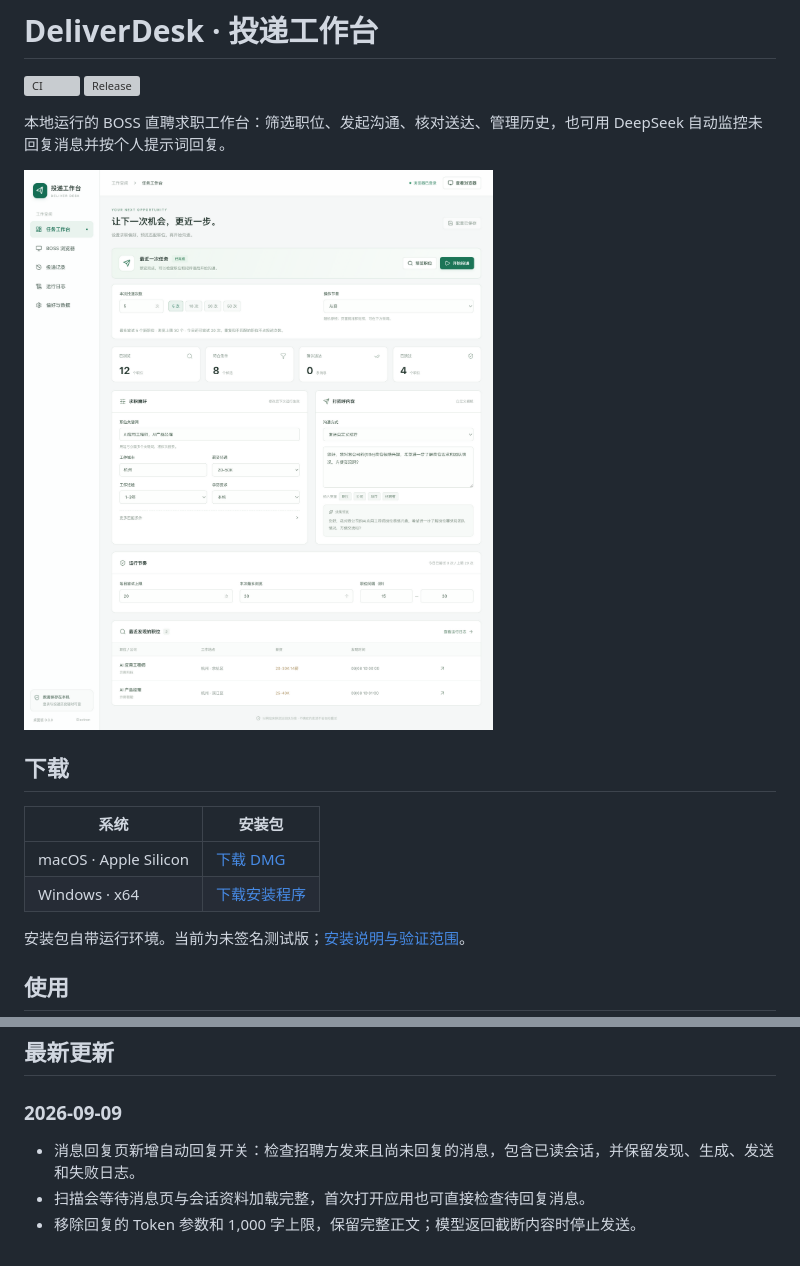
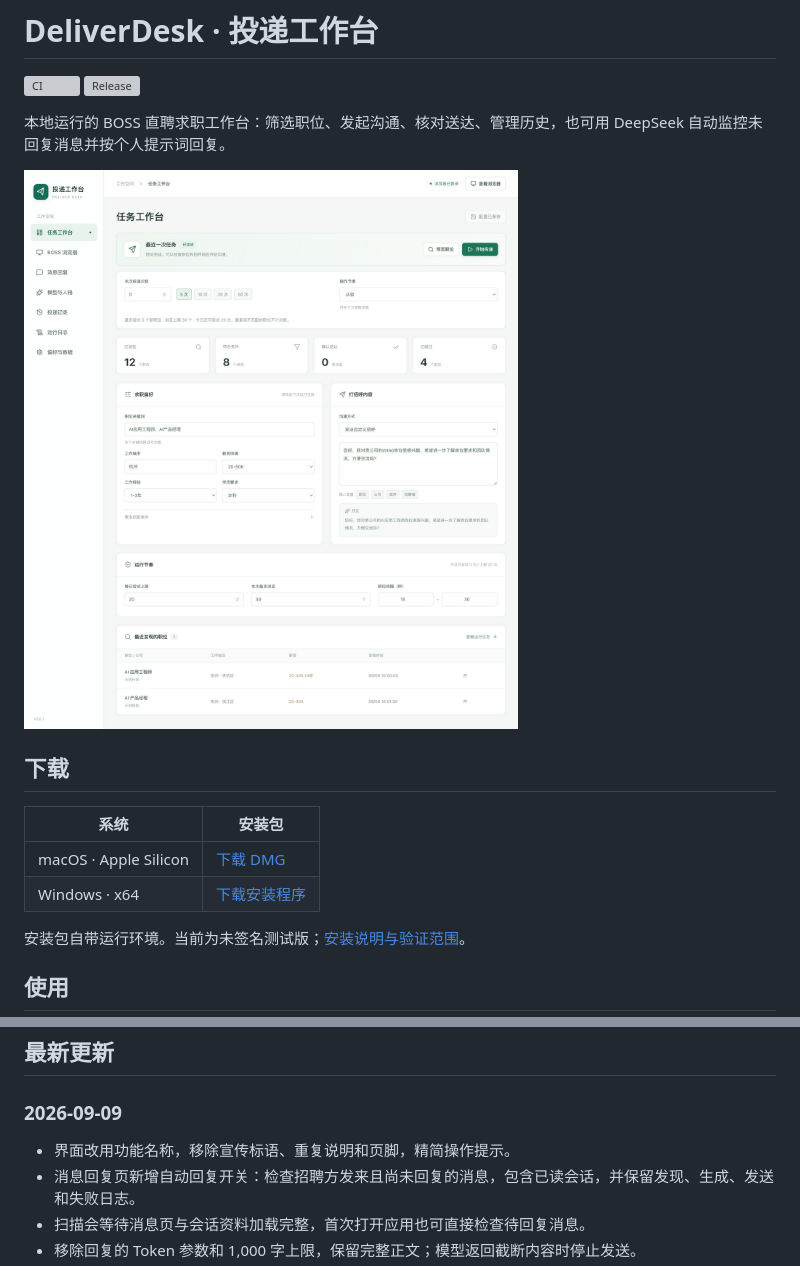
Before and after one commit to likeyeee/deliver-desk, a Markdown page: README.md, 2 parts joined by grey strips. GitHub-like rendering; pictures changed too: docs/assets/workspace.png; grey boxes are pictures that could not be loaded.

```diff
--- a/README.md
+++ b/README.md
@@ -59,6 +59,7 @@ docs/           使用、架构、适配与发布记录
 
 ### 2026-09-09
 
+- 界面改用功能名称，移除宣传标语、重复说明和页脚，精简操作提示。
 - 消息回复页新增自动回复开关：检查招聘方发来且尚未回复的消息，包含已读会话，并保留发现、生成、发送和失败日志。
 - 扫描会等待消息页与会话资料加载完整，首次打开应用也可直接检查待回复消息。
 - 移除回复的 Token 参数和 1,000 字上限，保留完整正文；模型返回截断内容时停止发送。
```
Also changed, not shown: other parts of README.md (+2 -2 lines), docs/releases/release-notes.md (+1 -0 lines), docs/assets/auto-replies.png, docs/assets/models.png, docs/assets/replies.png, docs/assets/reply-log.png, 12 other files.
